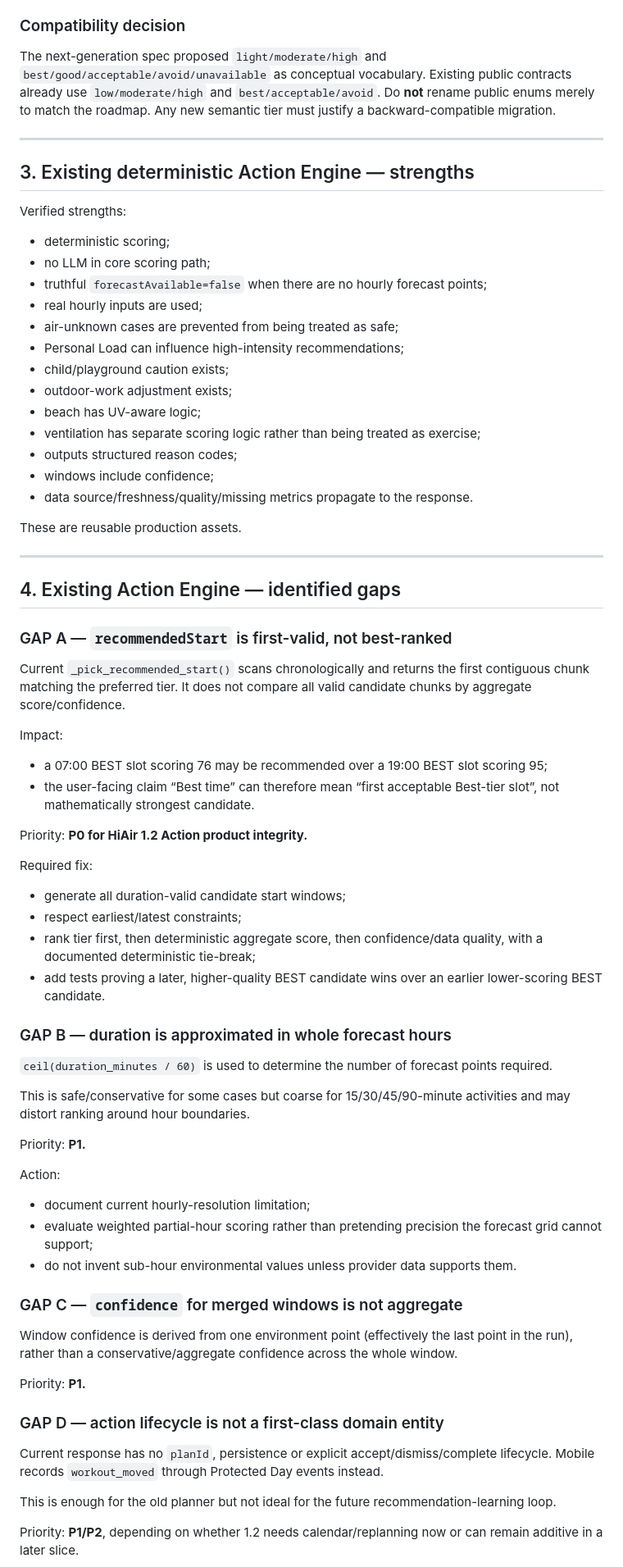
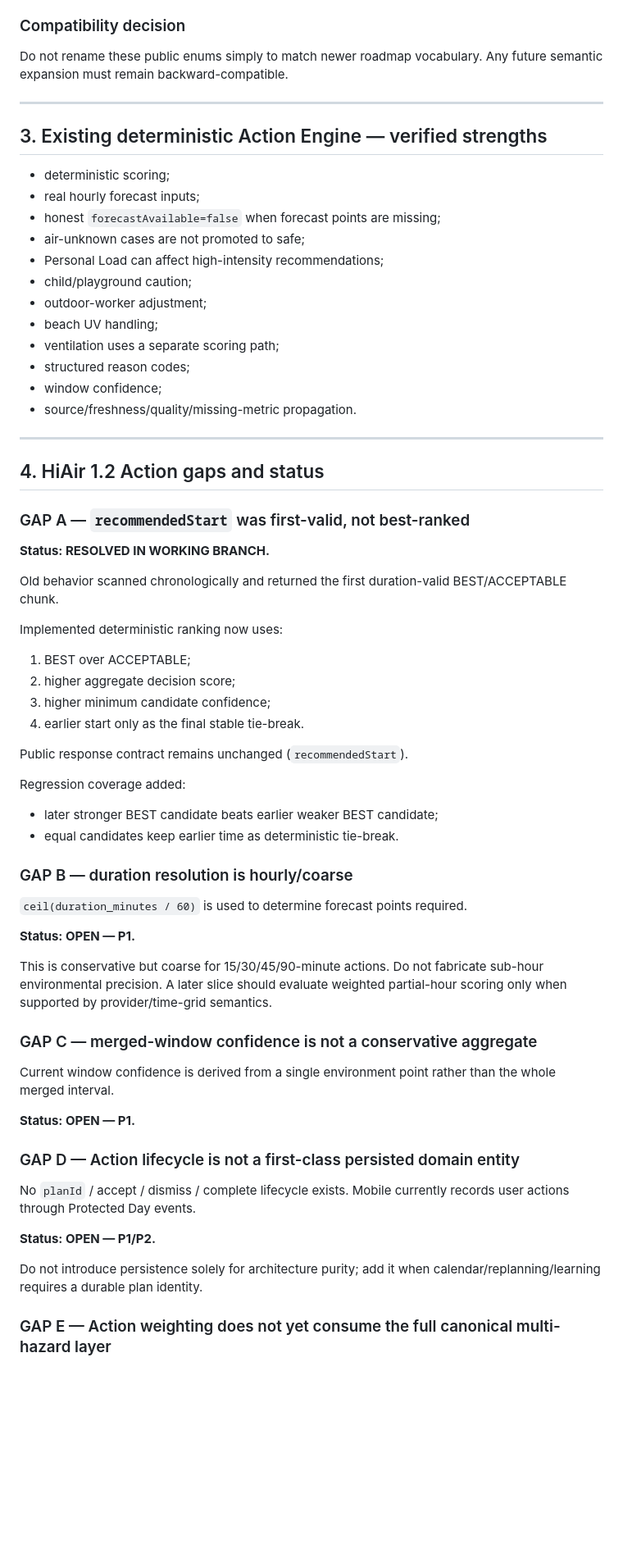
Before and after one commit to 2qjckdknjf-ctrl/HiAir, a Markdown page: docs/audit/HIAIR_NEXT_GENERATION_BASELINE_AUDIT.md, the part around one of its changes. Shown at 82% size. Drawn GitHub-style; blank space fills up the shorter version.

Commit message:
docs(audit): record green Phase 0 backend evidence

```diff
--- a/docs/audit/HIAIR_NEXT_GENERATION_BASELINE_AUDIT.md
+++ b/docs/audit/HIAIR_NEXT_GENERATION_BASELINE_AUDIT.md
@@ -74,77 +73,70 @@ Existing tier enum:
 
 ### Compatibility decision
 
-The next-generation spec proposed `light/moderate/high` and `best/good/acceptable/avoid/unavailable` as conceptual vocabulary. Existing public contracts already use `low/moderate/high` and `best/acceptable/avoid`. Do **not** rename public enums merely to match the roadmap. Any new semantic tier must justify a backward-compatible migration.
+Do not rename these public enums simply to match newer roadmap vocabulary. Any future semantic expansion must remain backward-compatible.
 
 ---
 
-## 3. Existing deterministic Action Engine — strengths
-
-Verified strengths:
+## 3. Existing deterministic Action Engine — verified strengths
 
 - deterministic scoring;
-- no LLM in core scoring path;
-- truthful `forecastAvailable=false` when there are no hourly forecast points;
-- real hourly inputs are used;
-- air-unknown cases are prevented from being treated as safe;
-- Personal Load can influence high-intensity recommendations;
-- child/playground caution exists;
-- outdoor-work adjustment exists;
-- beach has UV-aware logic;
-- ventilation has separate scoring logic rather than being treated as exercise;
-- outputs structured reason codes;
-- windows include confidence;
-- data source/freshness/quality/missing metrics propagate to the response.
-
-These are reusable production assets.
+- real hourly forecast inputs;
+- honest `forecastAvailable=false` when forecast points are missing;
+- air-unknown cases are not promoted to safe;
+- Personal Load can affect high-intensity recommendations;
+- child/playground caution;
+- outdoor-worker adjustment;
+- beach UV handling;
+- ventilation uses a separate scoring path;
+- structured reason codes;
+- window confidence;
+- source/freshness/quality/missing-metric propagation.
 
 ---
 
-## 4. Existing Action Engine — identified gaps
+## 4. HiAir 1.2 Action gaps and status
 
-### GAP A — `recommendedStart` is first-valid, not best-ranked
+### GAP A — `recommendedStart` was first-valid, not best-ranked
 
-Current `_pick_recommended_start()` scans chronologically and returns the first contiguous chunk matching the preferred tier. It does not compare all valid candidate chunks by aggregate score/confidence.
+**Status: RESOLVED IN WORKING BRANCH.**
 
-Impact:
+Old behavior scanned chronologically and returned the first duration-valid BEST/ACCEPTABLE chunk.
 
-- a 07:00 BEST slot scoring 76 may be recommended over a 19:00 BEST slot scoring 95;
-- the user-facing claim “Best time” can therefore mean “first acceptable Best-tier slot”, not mathematically strongest candidate.
+Implemented deterministic ranking now uses:
 
-Priority: **P0 for HiAir 1.2 Action product integrity.**
+1. BEST over ACCEPTABLE;
+2. higher aggregate decision score;
+3. higher minimum candidate confidence;
+4. earlier start only as the final stable tie-break.
 
-Required fix:
+Public response contract remains unchanged (`recommendedStart`).
 
-- generate all duration-valid candidate start windows;
-- respect earliest/latest constraints;
-- rank tier first, then deterministic aggregate score, then confidence/data quality, with a documented deterministic tie-break;
-- add tests proving a later, higher-quality BEST candidate wins over an earlier lower-scoring BEST candidate.
+Regression coverage added:
 
-### GAP B — duration is approximated in whole forecast hours
+- later stronger BEST candidate beats earlier weaker BEST candidate;
+- equal candidates keep earlier time as deterministic tie-break.
 
-`ceil(duration_minutes / 60)` is used to determine the number of forecast points required.
+### GAP B — duration resolution is hourly/coarse
 
-This is safe/conservative for some cases but coarse for 15/30/45/90-minute activities and may distort ranking around hour boundaries.
+`ceil(duration_minutes / 60)` is used to determine forecast points required.
 
-Priority: **P1.**
+**Status: OPEN — P1.**
 
-Action:
+This is conservative but coarse for 15/30/45/90-minute actions. Do not fabricate sub-hour environmental precision. A later slice should evaluate weighted partial-hour scoring only when supported by provider/time-grid semantics.
 
-- document current hourly-resolution limitation;
-- evaluate weighted partial-hour scoring rather than pretending precision the forecast grid cannot support;
-- do not invent sub-hour environmental values unless provider data supports them.
+### GAP C — merged-window confidence is not a conservative aggregate
 
-### GAP C — `confidence` for merged windows is not aggregate
+Current window confidence is derived from a single environment point rather than the whole merged interval.
 
-Window confidence is derived from one environment point (effectively the last point in the run), rather than a conservative/aggregate confidence across the whole window.
+**Status: OPEN — P1.**
 
-Priority: **P1.**
+### GAP D — Action lifecycle is not a first-class persisted domain entity
 
-### GAP D — action lifecycle is not a first-class domain entity
+No `planId` / accept / dismiss / complete lifecycle exists. Mobile currently records user actions through Protected Day events.
 
-Current response has no `planId`, persistence or explicit accept/dismiss/complete lifecycle. Mobile records `workout_moved` through Protected Day events instead.
+**Status: OPEN — P1/P2.**
 
-This is enough for the old planner but not ideal for the future recommendation-learning loop.
+Do not introduce persistence solely for architecture purity; add it when calendar/replanning/learning requires a durable plan identity.
 
-Priority: **P1/P2**, depending on whether 1.2 needs calendar/replanning now or can remain additive in a later slice.
+### GAP E — Action weighting does not yet consume the full canonical multi-hazard layer
 
```
Also changed, not shown: other parts of docs/audit/HIAIR_NEXT_GENERATION_BASELINE_AUDIT.md (+180 -115 lines).
